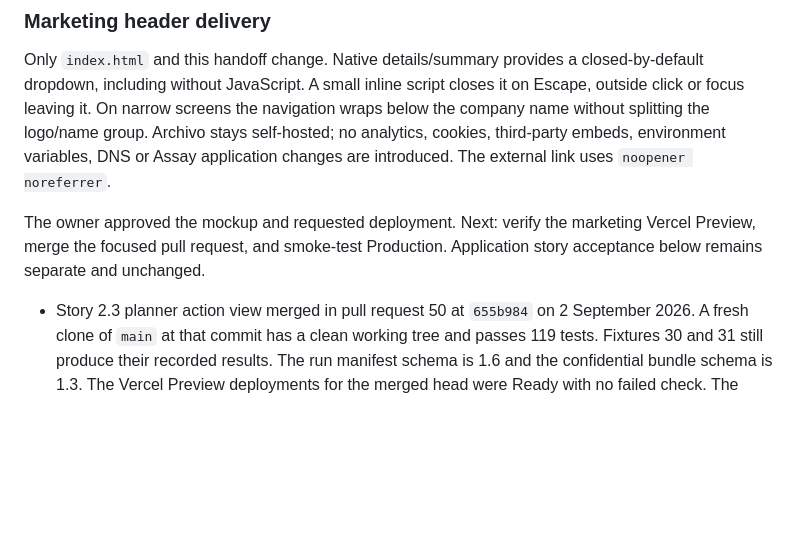
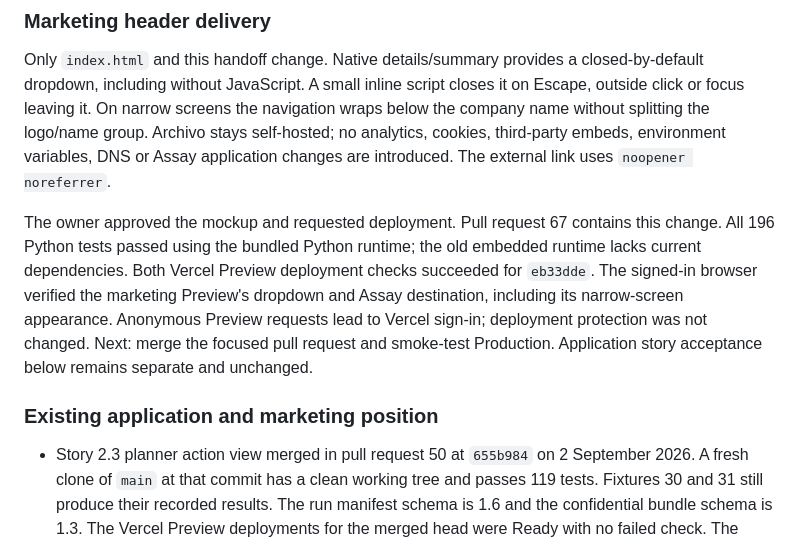
Before and after one commit to 5ktvrg9gfy-creator/silurian-site, a Markdown page: PROJECT_HANDOFF.md, the part around the change. GitHub-like rendering; blank space fills up the shorter version.

Commit message:
Record preview and regression checks for Assay menu

```diff
--- a/PROJECT_HANDOFF.md
+++ b/PROJECT_HANDOFF.md
@@ -12,7 +12,9 @@ This is the recovery and transfer document for the Silurian website and Forecast
 
 Only `index.html` and this handoff change. Native details/summary provides a closed-by-default dropdown, including without JavaScript. A small inline script closes it on Escape, outside click or focus leaving it. On narrow screens the navigation wraps below the company name without splitting the logo/name group. Archivo stays self-hosted; no analytics, cookies, third-party embeds, environment variables, DNS or Assay application changes are introduced. The external link uses `noopener noreferrer`.
 
-The owner approved the mockup and requested deployment. Next: verify the marketing Vercel Preview, merge the focused pull request, and smoke-test Production. Application story acceptance below remains separate and unchanged.
+The owner approved the mockup and requested deployment. Pull request 67 contains this change. All 196 Python tests passed using the bundled Python runtime; the old embedded runtime lacks current dependencies. Both Vercel Preview deployment checks succeeded for `eb33dde`. The signed-in browser verified the marketing Preview's dropdown and Assay destination, including its narrow-screen appearance. Anonymous Preview requests lead to Vercel sign-in; deployment protection was not changed. Next: merge the focused pull request and smoke-test Production. Application story acceptance below remains separate and unchanged.
+
+### Existing application and marketing position
 
 - Story 2.3 planner action view merged in pull request 50 at `655b984` on 2 September 2026. A fresh clone of `main` at that commit has a clean working tree and passes 119 tests. Fixtures 30 and 31 still produce their recorded results. The run manifest schema is 1.6 and the confidential bundle schema is 1.3. The Vercel Preview deployments for the merged head were Ready with no failed check. The Production planner action check is partly done: the resolution picker was checked against Production on 2 September 2026 and is a closed list defaulting to the placeholder. The open items list count, the do this text and the resolution effects have not been checked against Production yet; the owner runs them and records the result here.
 - **Sprint 2 is closed.** Criterion 16 was run on 2 September 2026 with one supply chain planner who did not build the tool and was given no explanation, and it passed on substance. The full record is `docs/planner-test-findings.md` and the protocol is `docs/planner-test-pack.md`. The planner opened `RTG-60403`, not the `RTG-60301` the criterion predicted, because the open items list is ranked by volume and put a 12.85 percent line above an 8.28 percent one. The screen was right and the criterion was wrong. They reproduced three of the five discontinued resolution codes unprompted, and refused to forecast a line whose status was unconfirmed.
```
